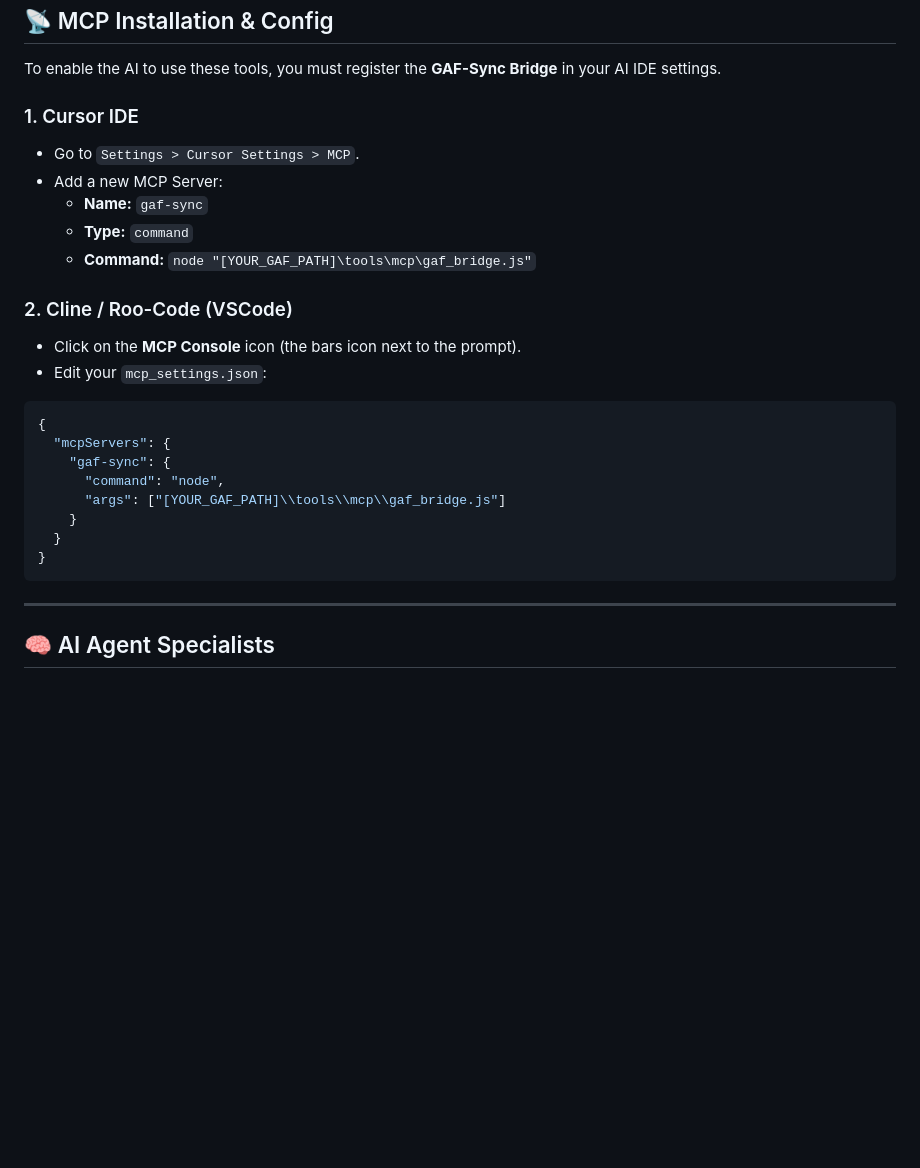
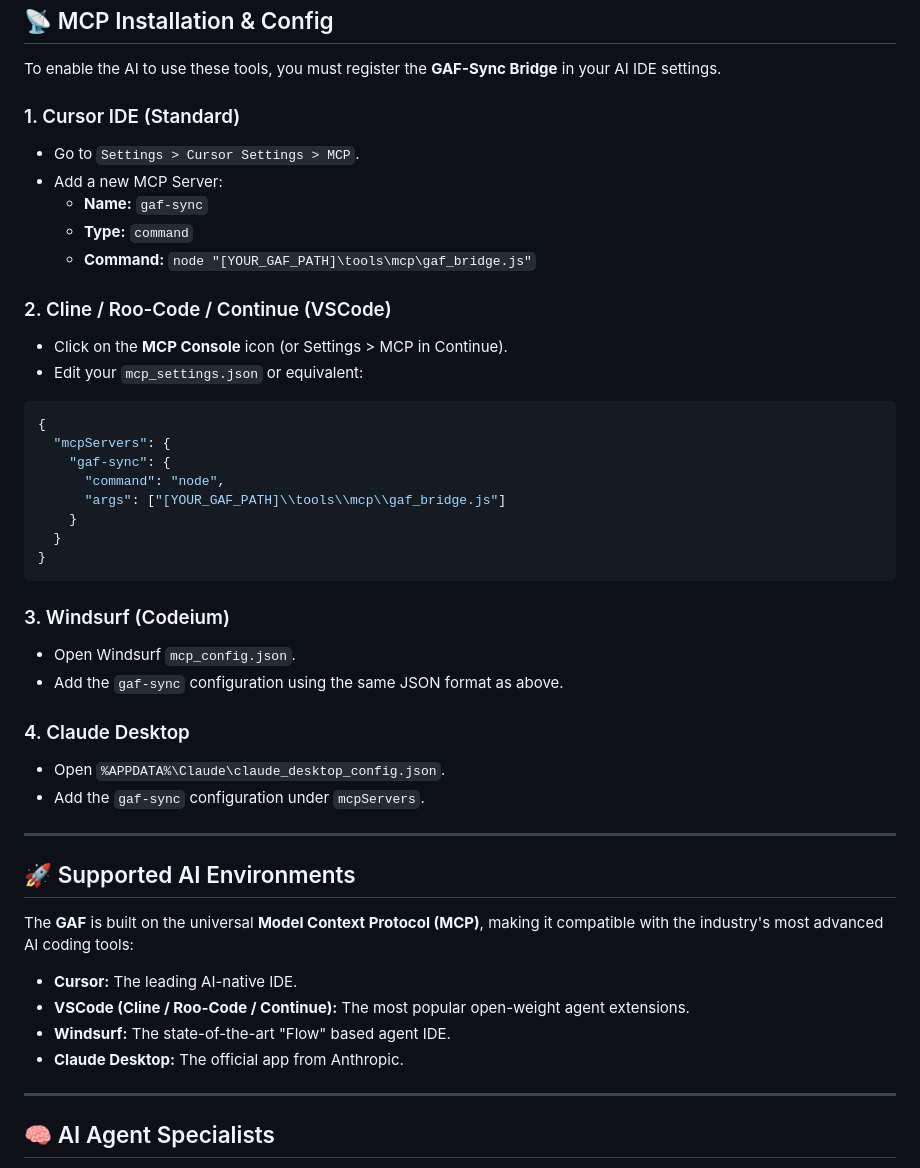
Before and after one commit to JXUE0/Godot-Agent-Framework, a Markdown page: README.md, the part around the change. GitHub-like rendering; blank space fills up the shorter version.

Commit message:
docs: expand supported AI environments (Windsurf, Claude, Continue)

````diff
--- a/README.md
+++ b/README.md
@@ -14,16 +14,16 @@ The **Godot Agent Framework (GAF)** is a high-performance, secure, and fully-fea
 
 To enable the AI to use these tools, you must register the **GAF-Sync Bridge** in your AI IDE settings.
 
-### 1. Cursor IDE
+### 1. Cursor IDE (Standard)
 - Go to `Settings > Cursor Settings > MCP`.
 - Add a new MCP Server:
   - **Name:** `gaf-sync`
   - **Type:** `command`
   - **Command:** `node "[YOUR_GAF_PATH]\tools\mcp\gaf_bridge.js"`
 
-### 2. Cline / Roo-Code (VSCode)
-- Click on the **MCP Console** icon (the bars icon next to the prompt).
-- Edit your `mcp_settings.json`:
+### 2. Cline / Roo-Code / Continue (VSCode)
+- Click on the **MCP Console** icon (or Settings > MCP in Continue).
+- Edit your `mcp_settings.json` or equivalent:
 ```json
 {
   "mcpServers": {
@@ -34,6 +34,23 @@ To enable the AI to use these tools, you must register the **GAF-Sync Bridge** i
   }
 }
 ```
+
+### 3. Windsurf (Codeium)
+- Open Windsurf `mcp_config.json`.
+- Add the `gaf-sync` configuration using the same JSON format as above.
+
+### 4. Claude Desktop
+- Open `%APPDATA%\Claude\claude_desktop_config.json`.
+- Add the `gaf-sync` configuration under `mcpServers`.
+
+---
+
+## 🚀 Supported AI Environments
+The **GAF** is built on the universal **Model Context Protocol (MCP)**, making it compatible with the industry's most advanced AI coding tools:
+- **Cursor:** The leading AI-native IDE.
+- **VSCode (Cline / Roo-Code / Continue):** The most popular open-weight agent extensions.
+- **Windsurf:** The state-of-the-art "Flow" based agent IDE.
+- **Claude Desktop:** The official app from Anthropic.
 
 ---
 
````
